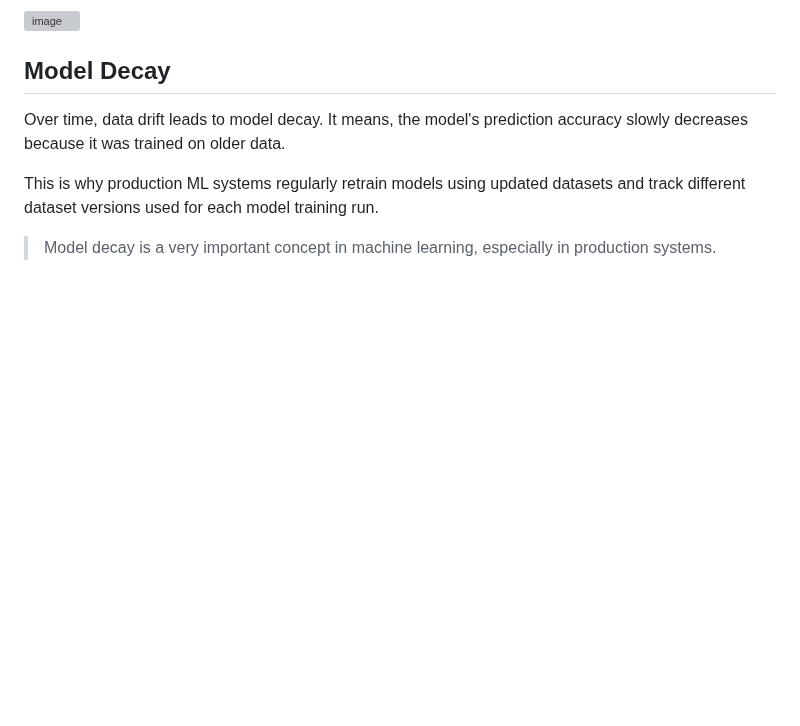
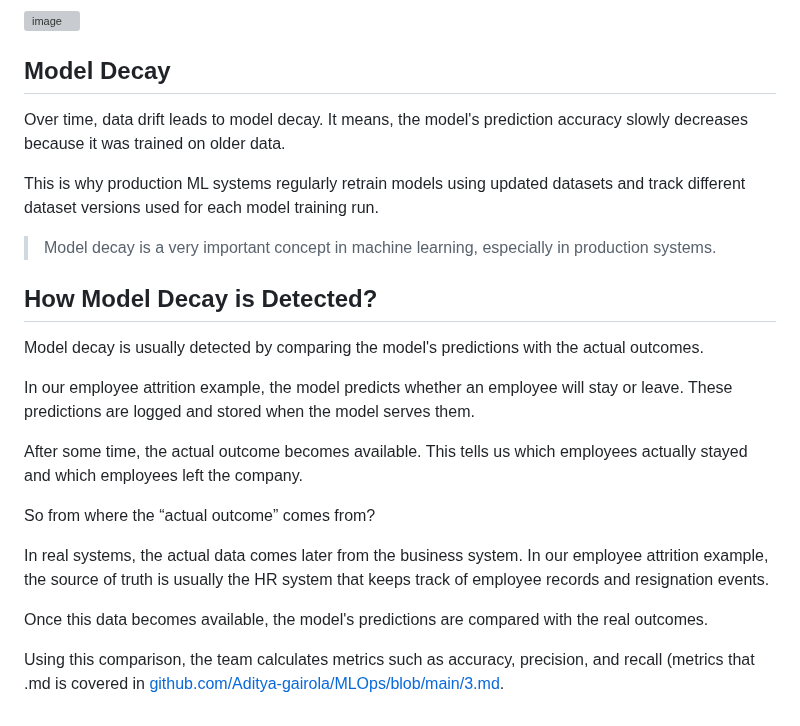
Before and after one commit to Aditya-gairola/MLOps, a Markdown page: 5.md, the part around the change. Rendered like a GitHub page; blank space fills up the shorter version; grey boxes are pictures that could not be loaded.

```diff
--- a/5.md
+++ b/5.md
@@ -60,3 +60,19 @@ Over time, data drift leads to model decay. It means, the model's prediction acc
 This is why production ML systems regularly retrain models using updated datasets and track different dataset versions used for each model training run.
 
 > Model decay is a very important concept in machine learning, especially in production systems.
+
+## How Model Decay is Detected?
+
+Model decay is usually detected by comparing the model's predictions with the actual outcomes.
+
+In our employee attrition example, the model predicts whether an employee will stay or leave. These predictions are logged and stored when the model serves them.
+
+After some time, the actual outcome becomes available. This tells us which employees actually stayed and which employees left the company.
+
+So from where the “actual outcome” comes from?
+
+In real systems, the actual data comes later from the business system. In our employee attrition example, the source of truth is usually the HR system that keeps track of employee records and resignation events.
+
+Once this data becomes available, the model's predictions are compared with the real outcomes.
+
+Using this comparison, the team calculates metrics such as accuracy, precision, and recall (metrics that .md is covered in [github.com/Aditya-gairola/MLOps/blob/main/3.md](3.md).
```
